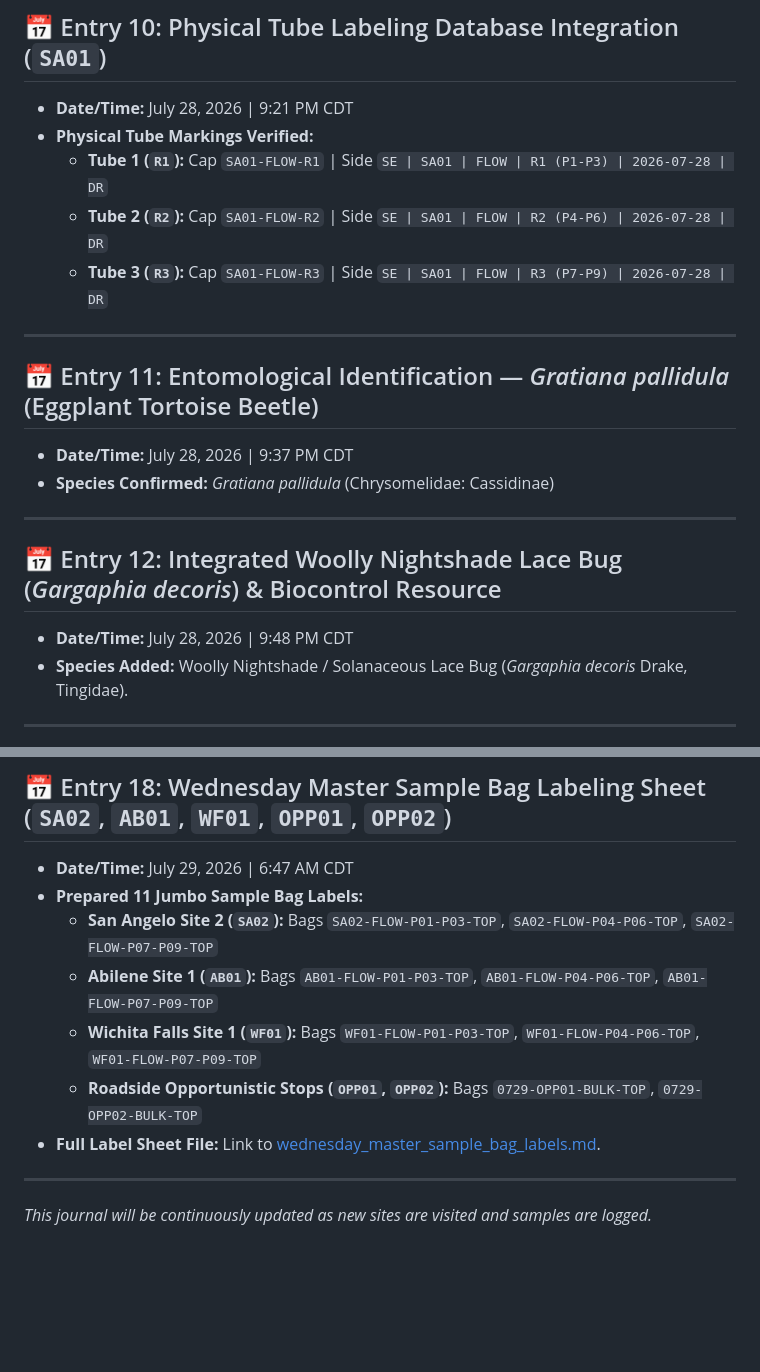
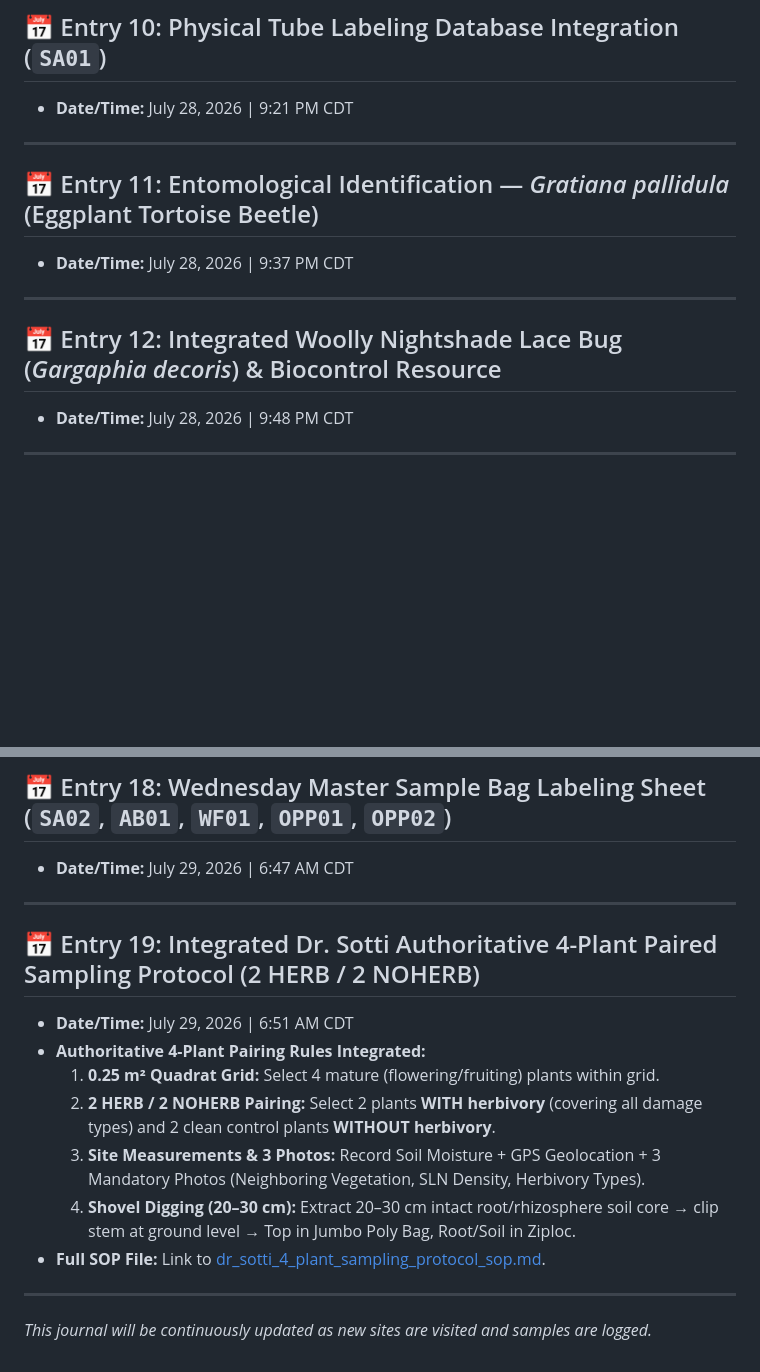
Before and after one commit to sunaxle/silverleaf-nightshade-guide, a Markdown page: rolling_field_journal.md, 2 parts joined by grey strips. GitHub-like rendering; blank space fills up the shorter version.

Commit message:
Integrate Dr. Sotti Authoritative 4-Plant Paired Sampling Protocol (2 HERB / 2 NOHERB) and site photo SOP

```diff
--- a/rolling_field_journal.md
+++ b/rolling_field_journal.md
@@ -108,22 +108,16 @@
 
 ## 📅 Entry 10: Physical Tube Labeling Database Integration (`SA01`)
 * **Date/Time:** July 28, 2026 | 9:21 PM CDT
-* **Physical Tube Markings Verified:**
-  * **Tube 1 (`R1`):** Cap `SA01-FLOW-R1` \| Side `SE | SA01 | FLOW | R1 (P1-P3) | 2026-07-28 | DR`
-  * **Tube 2 (`R2`):** Cap `SA01-FLOW-R2` \| Side `SE | SA01 | FLOW | R2 (P4-P6) | 2026-07-28 | DR`
-  * **Tube 3 (`R3`):** Cap `SA01-FLOW-R3` \| Side `SE | SA01 | FLOW | R3 (P7-P9) | 2026-07-28 | DR`
 
 ---
 
 ## 📅 Entry 11: Entomological Identification — *Gratiana pallidula* (Eggplant Tortoise Beetle)
 * **Date/Time:** July 28, 2026 | 9:37 PM CDT
-* **Species Confirmed:** *Gratiana pallidula* (Chrysomelidae: Cassidinae)
 
 ---
 
 ## 📅 Entry 12: Integrated Woolly Nightshade Lace Bug (*Gargaphia decoris*) & Biocontrol Resource
 * **Date/Time:** July 28, 2026 | 9:48 PM CDT
-* **Species Added:** Woolly Nightshade / Solanaceous Lace Bug (*Gargaphia decoris* Drake, Tingidae).
 
 ---
 
@@ -154,12 +148,17 @@
 
 ## 📅 Entry 18: Wednesday Master Sample Bag Labeling Sheet (`SA02`, `AB01`, `WF01`, `OPP01`, `OPP02`)
 * **Date/Time:** July 29, 2026 | 6:47 AM CDT
-* **Prepared 11 Jumbo Sample Bag Labels:**
-  * **San Angelo Site 2 (`SA02`):** Bags `SA02-FLOW-P01-P03-TOP`, `SA02-FLOW-P04-P06-TOP`, `SA02-FLOW-P07-P09-TOP`
-  * **Abilene Site 1 (`AB01`):** Bags `AB01-FLOW-P01-P03-TOP`, `AB01-FLOW-P04-P06-TOP`, `AB01-FLOW-P07-P09-TOP`
-  * **Wichita Falls Site 1 (`WF01`):** Bags `WF01-FLOW-P01-P03-TOP`, `WF01-FLOW-P04-P06-TOP`, `WF01-FLOW-P07-P09-TOP`
-  * **Roadside Opportunistic Stops (`OPP01`, `OPP02`):** Bags `0729-OPP01-BULK-TOP`, `0729-OPP02-BULK-TOP`
-* **Full Label Sheet File:** Link to [wednesday_master_sample_bag_labels.md](file:///Users/dr3/.gemini/antigravity/brain/828fa471-7f91-45b7-b6b6-a931aae6672e/wednesday_master_sample_bag_labels.md).
+
+---
+
+## 📅 Entry 19: Integrated Dr. Sotti Authoritative 4-Plant Paired Sampling Protocol (2 HERB / 2 NOHERB)
+* **Date/Time:** July 29, 2026 | 6:51 AM CDT
+* **Authoritative 4-Plant Pairing Rules Integrated:**
+  1. **0.25 m² Quadrat Grid:** Select 4 mature (flowering/fruiting) plants within grid.
+  2. **2 HERB / 2 NOHERB Pairing:** Select 2 plants **WITH herbivory** (covering all damage types) and 2 clean control plants **WITHOUT herbivory**.
+  3. **Site Measurements & 3 Photos:** Record Soil Moisture + GPS Geolocation + 3 Mandatory Photos (Neighboring Vegetation, SLN Density, Herbivory Types).
+  4. **Shovel Digging (20–30 cm):** Extract 20–30 cm intact root/rhizosphere soil core → clip stem at ground level → Top in Jumbo Poly Bag, Root/Soil in Ziploc.
+* **Full SOP File:** Link to [dr_sotti_4_plant_sampling_protocol_sop.md](file:///Users/dr3/.gemini/antigravity/brain/828fa471-7f91-45b7-b6b6-a931aae6672e/dr_sotti_4_plant_sampling_protocol_sop.md).
 
 ---
 
```
